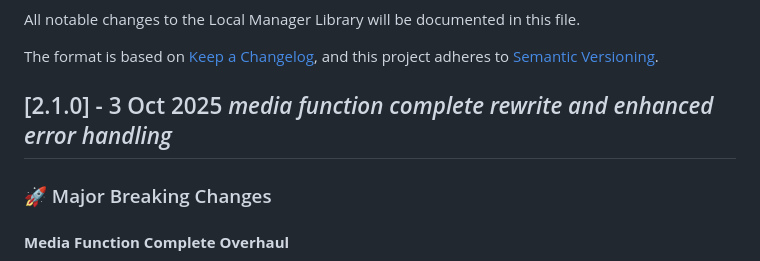
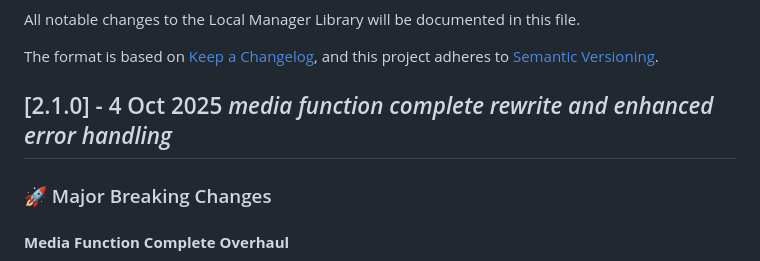
Before and after one commit to displaynameroblox/local-manager-library, a Markdown page: etc/CHANGELOG.md, the part around the change. Rendered like a GitHub page.

```diff
--- a/etc/CHANGELOG.md
+++ b/etc/CHANGELOG.md
@@ -5,7 +5,7 @@ All notable changes to the Local Manager Library will be documented in this file
 The format is based on [Keep a Changelog](https://keepachangelog.com/en/1.0.0/),
 and this project adheres to [Semantic Versioning](https://semver.org/spec/v2.0.0.html).
 
-## [2.1.0] - 3 Oct 2025 *media function complete rewrite and enhanced error handling*
+## [2.1.0] - 4 Oct 2025 *media function complete rewrite and enhanced error handling*
 
 ### 🚀 Major Breaking Changes
 
```
